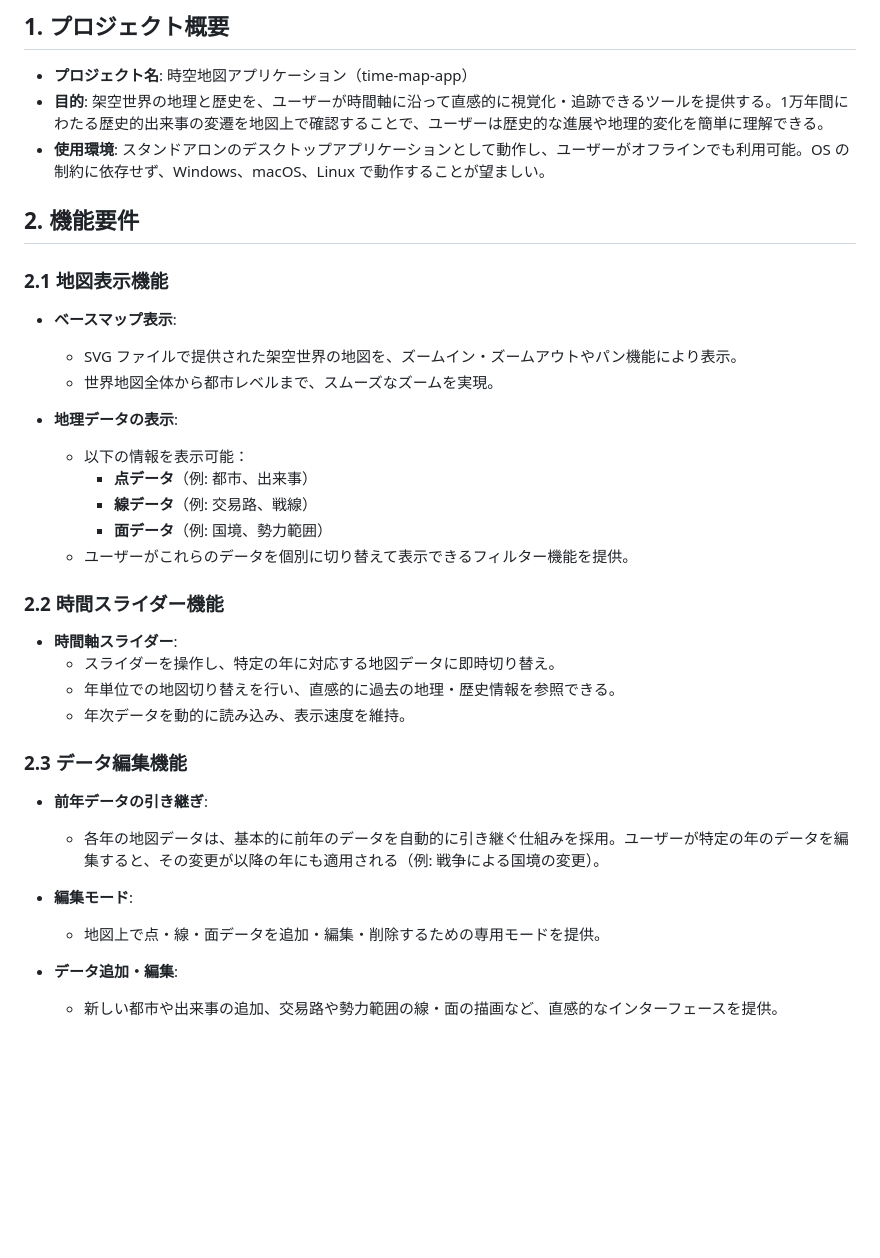
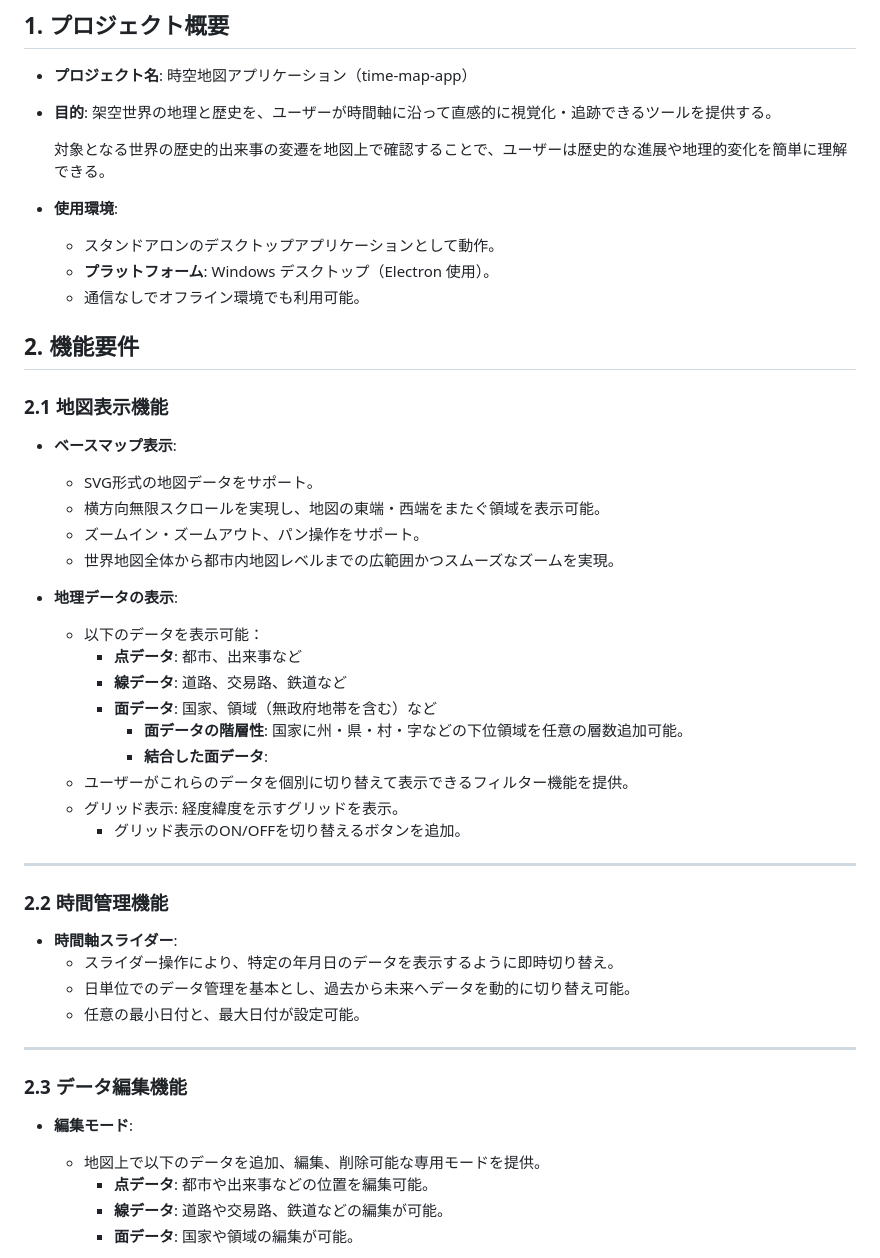
Before and after one commit to asteain-ninia/time-map-app, a Markdown page: README.md, the part around the change printed below. Rendered like a GitHub page; blank space fills up the shorter version.

```diff
--- a/README.md
+++ b/README.md
@@ -3,38 +3,54 @@
 ## **1. プロジェクト概要**
 
 - **プロジェクト名**: 時空地図アプリケーション（time-map-app）
-- **目的**: 架空世界の地理と歴史を、ユーザーが時間軸に沿って直感的に視覚化・追跡できるツールを提供する。1万年間にわたる歴史的出来事の変遷を地図上で確認することで、ユーザーは歴史的な進展や地理的変化を簡単に理解できる。
-- **使用環境**: スタンドアロンのデスクトップアプリケーションとして動作し、ユーザーがオフラインでも利用可能。OS の制約に依存せず、Windows、macOS、Linux で動作することが望ましい。
+- **目的**: 架空世界の地理と歴史を、ユーザーが時間軸に沿って直感的に視覚化・追跡できるツールを提供する。
+
+  対象となる世界の歴史的出来事の変遷を地図上で確認することで、ユーザーは歴史的な進展や地理的変化を簡単に理解できる。
+- **使用環境**:
+    - スタンドアロンのデスクトップアプリケーションとして動作。
+    - **プラットフォーム**: Windows デスクトップ（Electron 使用）。
+    - 通信なしでオフライン環境でも利用可能。
 
 ## **2. 機能要件**
 
 ### **2.1 地図表示機能**
 
 - **ベースマップ表示**:
-    - SVG ファイルで提供された架空世界の地図を、ズームイン・ズームアウトやパン機能により表示。
-    - 世界地図全体から都市レベルまで、スムーズなズームを実現。
+
+    - SVG形式の地図データをサポート。
+    - 横方向無限スクロールを実現し、地図の東端・西端をまたぐ領域を表示可能。
+    - ズームイン・ズームアウト、パン操作をサポート。
+    - 世界地図全体から都市内地図レベルまでの広範囲かつスムーズなズームを実現。
 
 - **地理データの表示**:
-    - 以下の情報を表示可能：
-        - **点データ**（例: 都市、出来事）
-        - **線データ**（例: 交易路、戦線）
-        - **面データ**（例: 国境、勢力範囲）
+
+    - 以下のデータを表示可能：
+        - **点データ**: 都市、出来事など
+        - **線データ**: 道路、交易路、鉄道など
+        - **面データ**: 国家、領域（無政府地帯を含む）など
+            - **面データの階層性**: 国家に州・県・村・字などの下位領域を任意の層数追加可能。
+            - **結合した面データ**:
     - ユーザーがこれらのデータを個別に切り替えて表示できるフィルター機能を提供。
+    - グリッド表示: 経度緯度を示すグリッドを表示。
+        - グリッド表示のON/OFFを切り替えるボタンを追加。
 
-### **2.2 時間スライダー機能**
+---
+
+### **2.2 時間管理機能**
 
 - **時間軸スライダー**:
-    - スライダーを操作し、特定の年に対応する地図データに即時切り替え。
-    - 年単位での地図切り替えを行い、直感的に過去の地理・歴史情報を参照できる。
-    - 年次データを動的に読み込み、表示速度を維持。
+    - スライダー操作により、特定の年月日のデータを表示するように即時切り替え。
+    - 日単位でのデータ管理を基本とし、過去から未来へデータを動的に切り替え可能。
+    - 任意の最小日付と、最大日付が設定可能。
+
+---
 
 ### **2.3 データ編集機能**
 
-- **前年データの引き継ぎ**:
-    - 各年の地図データは、基本的に前年のデータを自動的に引き継ぐ仕組みを採用。ユーザーが特定の年のデータを編集すると、その変更が以降の年にも適用される（例: 戦争による国境の変更）。
 - **編集モード**:
-    - 地図上で点・線・面データを追加・編集・削除するための専用モードを提供。
 
-- **データ追加・編集**:
-    - 新しい都市や出来事の追加、交易路や勢力範囲の線・面の描画など、直感的なインターフェースを提供。
+    - 地図上で以下のデータを追加、編集、削除可能な専用モードを提供。
+        - **点データ**: 都市や出来事などの位置を編集可能。
+        - **線データ**: 道路や交易路、鉄道などの編集が可能。
+        - **面データ**: 国家や領域の編集が可能。
 
```
Also changed, not shown: other parts of README.md (+72 -138 lines).
